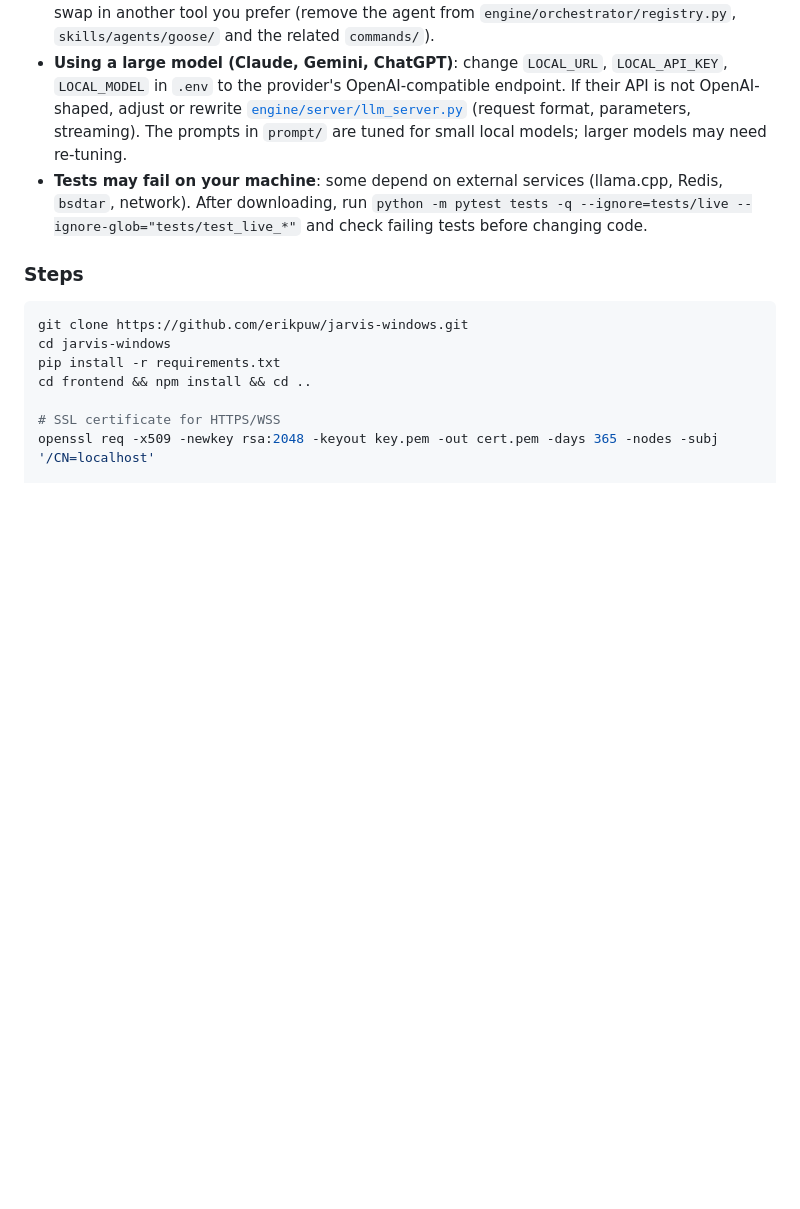
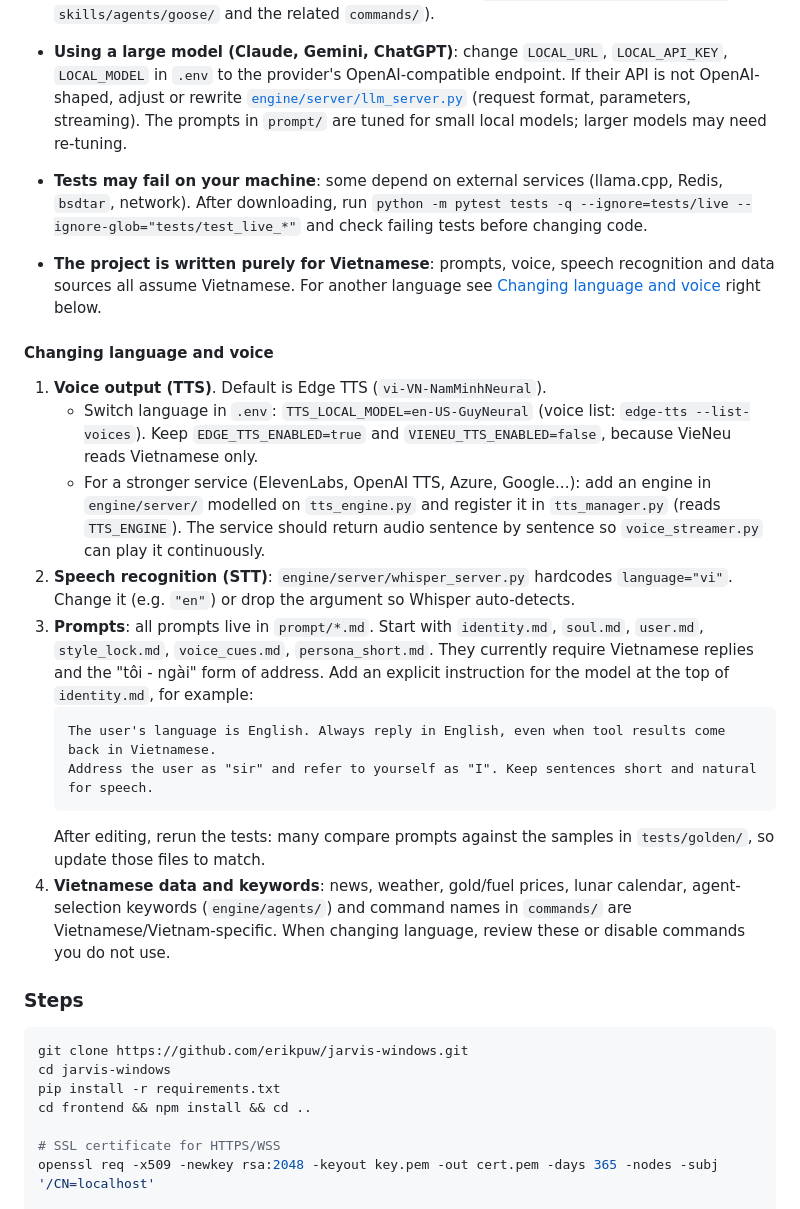
Before and after one commit to ErikPuw/jarvis-windows, a Markdown page: README.en.md, the part around the change. Drawn GitHub-style; blank space fills up the shorter version.

````diff
--- a/README.en.md
+++ b/README.en.md
@@ -426,6 +426,22 @@ Data lives in `data/jobs/` (profile, CV, pending list, sent log). It never appli
 - **Using a large model (Claude, Gemini, ChatGPT)**: change `LOCAL_URL`, `LOCAL_API_KEY`, `LOCAL_MODEL` in `.env` to the provider's OpenAI-compatible endpoint. If their API is not OpenAI-shaped, adjust or rewrite [`engine/server/llm_server.py`](engine/server/llm_server.py) (request format, parameters, streaming). The prompts in `prompt/` are tuned for small local models; larger models may need re-tuning.
 - **Tests may fail on your machine**: some depend on external services (llama.cpp, Redis, `bsdtar`, network). After downloading, run `python -m pytest tests -q --ignore=tests/live --ignore-glob="tests/test_live_*"` and check failing tests before changing code.
 
+- **The project is written purely for Vietnamese**: prompts, voice, speech recognition and data sources all assume Vietnamese. For another language see [Changing language and voice](#changing-language-and-voice) right below.
+
+#### Changing language and voice
+
+1. **Voice output (TTS)**. Default is Edge TTS (`vi-VN-NamMinhNeural`).
+   - Switch language in `.env`: `TTS_LOCAL_MODEL=en-US-GuyNeural` (voice list: `edge-tts --list-voices`). Keep `EDGE_TTS_ENABLED=true` and `VIENEU_TTS_ENABLED=false`, because VieNeu reads Vietnamese only.
+   - For a stronger service (ElevenLabs, OpenAI TTS, Azure, Google...): add an engine in `engine/server/` modelled on `tts_engine.py` and register it in `tts_manager.py` (reads `TTS_ENGINE`). The service should return audio sentence by sentence so `voice_streamer.py` can play it continuously.
+2. **Speech recognition (STT)**: `engine/server/whisper_server.py` hardcodes `language="vi"`. Change it (e.g. `"en"`) or drop the argument so Whisper auto-detects.
+3. **Prompts**: all prompts live in `prompt/*.md`. Start with `identity.md`, `soul.md`, `user.md`, `style_lock.md`, `voice_cues.md`, `persona_short.md`. They currently require Vietnamese replies and the "tôi - ngài" form of address. Add an explicit instruction for the model at the top of `identity.md`, for example:
+   ```
+   The user's language is English. Always reply in English, even when tool results come back in Vietnamese.
+   Address the user as "sir" and refer to yourself as "I". Keep sentences short and natural for speech.
+   ```
+   After editing, rerun the tests: many compare prompts against the samples in `tests/golden/`, so update those files to match.
+4. **Vietnamese data and keywords**: news, weather, gold/fuel prices, lunar calendar, agent-selection keywords (`engine/agents/`) and command names in `commands/` are Vietnamese/Vietnam-specific. When changing language, review these or disable commands you do not use.
+
 ### Steps
 
 ```bash
````
Also changed, not shown: README.md (+16 -0 lines).
